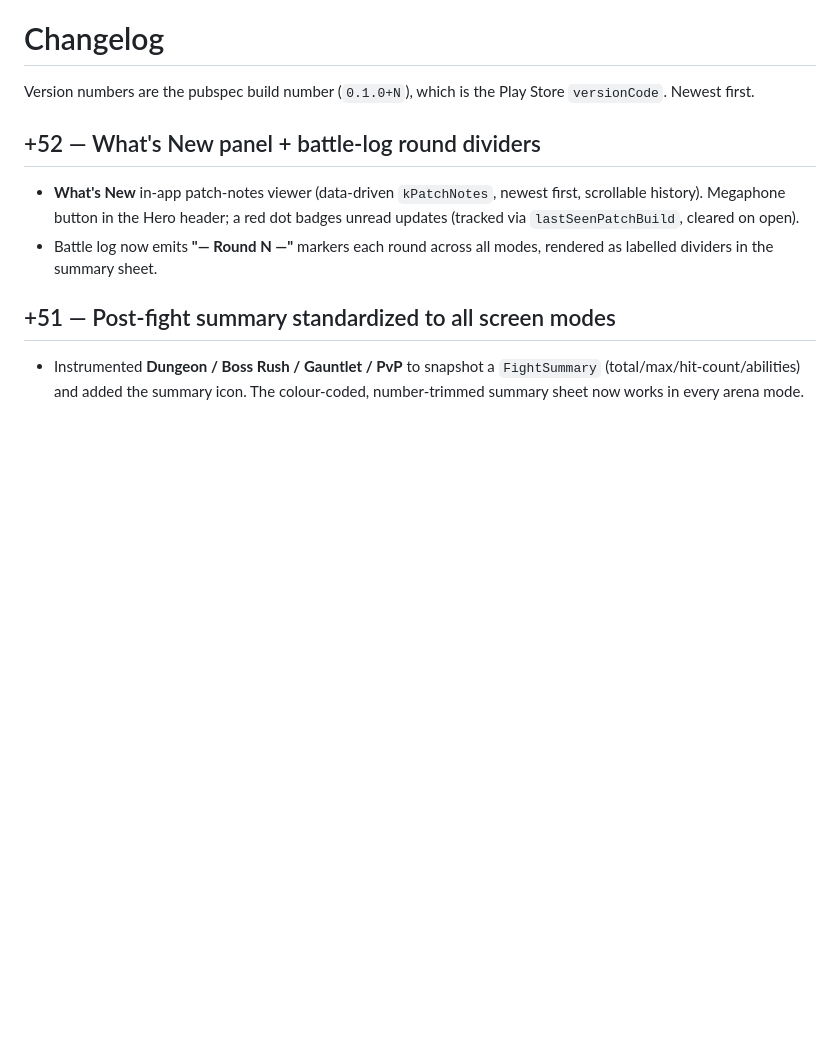
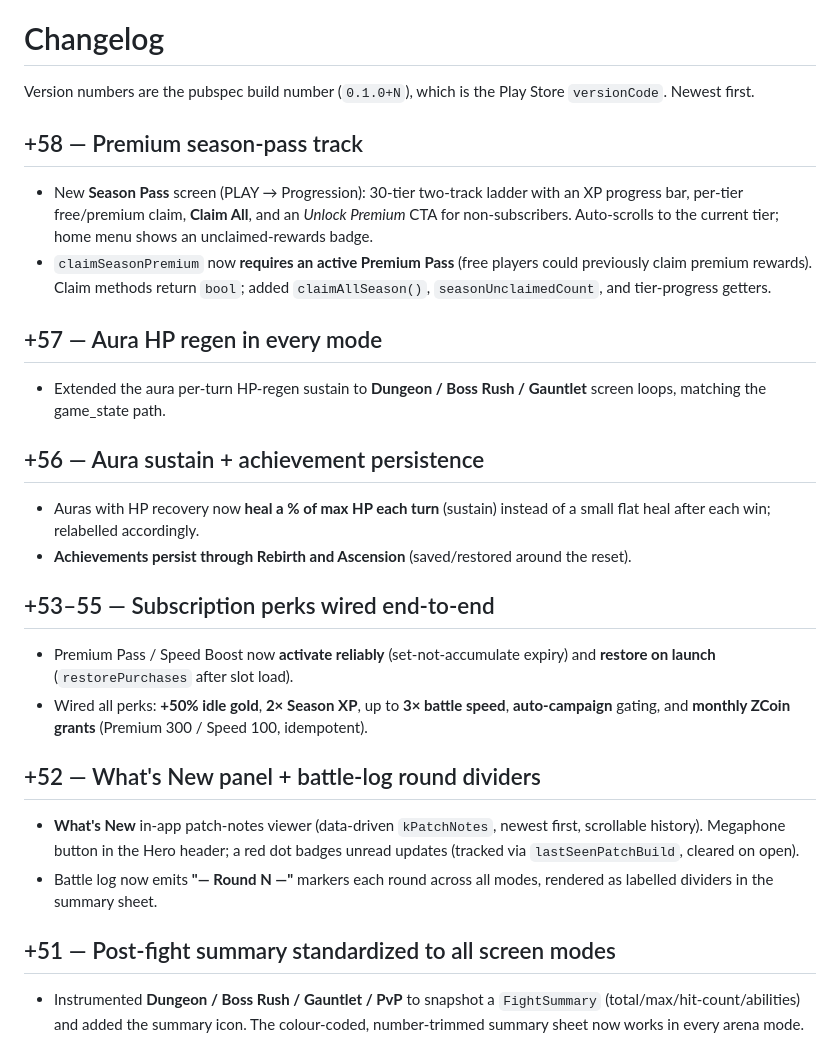
Before and after one commit to Don4tello/Zeta_Idle, a Markdown page: CHANGELOG.md, the part around the change. Drawn GitHub-style; blank space fills up the shorter version.

Commit message:
Backfill CHANGELOG for +53 through +58
Co-Authored-By: Claude Opus 4.8 <noreply@anthropic.com>

```diff
--- a/CHANGELOG.md
+++ b/CHANGELOG.md
@@ -2,6 +2,32 @@
 
 Version numbers are the pubspec build number (`0.1.0+N`), which is the Play
 Store `versionCode`. Newest first.
+
+## +58 — Premium season-pass track
+- New **Season Pass** screen (PLAY → Progression): 30-tier two-track ladder with
+  an XP progress bar, per-tier free/premium claim, **Claim All**, and an *Unlock
+  Premium* CTA for non-subscribers. Auto-scrolls to the current tier; home menu
+  shows an unclaimed-rewards badge.
+- `claimSeasonPremium` now **requires an active Premium Pass** (free players could
+  previously claim premium rewards). Claim methods return `bool`; added
+  `claimAllSeason()`, `seasonUnclaimedCount`, and tier-progress getters.
+
+## +57 — Aura HP regen in every mode
+- Extended the aura per-turn HP-regen sustain to **Dungeon / Boss Rush /
+  Gauntlet** screen loops, matching the game_state path.
+
+## +56 — Aura sustain + achievement persistence
+- Auras with HP recovery now **heal a % of max HP each turn** (sustain) instead
+  of a small flat heal after each win; relabelled accordingly.
+- **Achievements persist through Rebirth and Ascension** (saved/restored around
+  the reset).
+
+## +53–55 — Subscription perks wired end-to-end
+- Premium Pass / Speed Boost now **activate reliably** (set-not-accumulate
+  expiry) and **restore on launch** (`restorePurchases` after slot load).
+- Wired all perks: **+50% idle gold**, **2× Season XP**, up to **3× battle
+  speed**, **auto-campaign** gating, and **monthly ZCoin grants** (Premium 300 /
+  Speed 100, idempotent).
 
 ## +52 — What's New panel + battle-log round dividers
 - **What's New** in-app patch-notes viewer (data-driven `kPatchNotes`, newest
```
